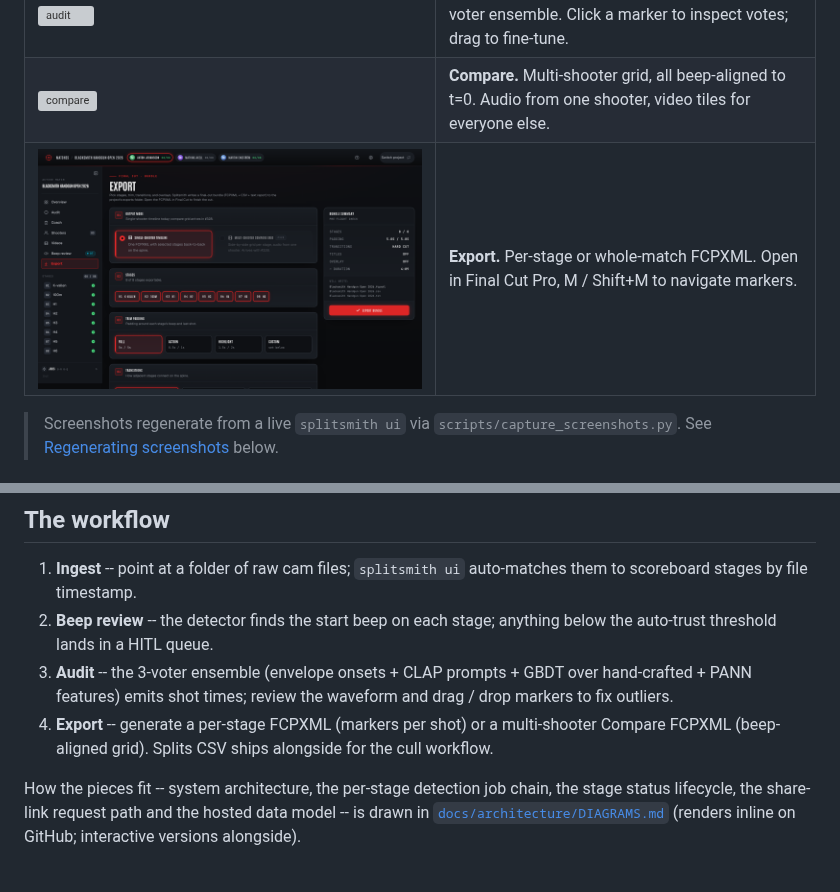
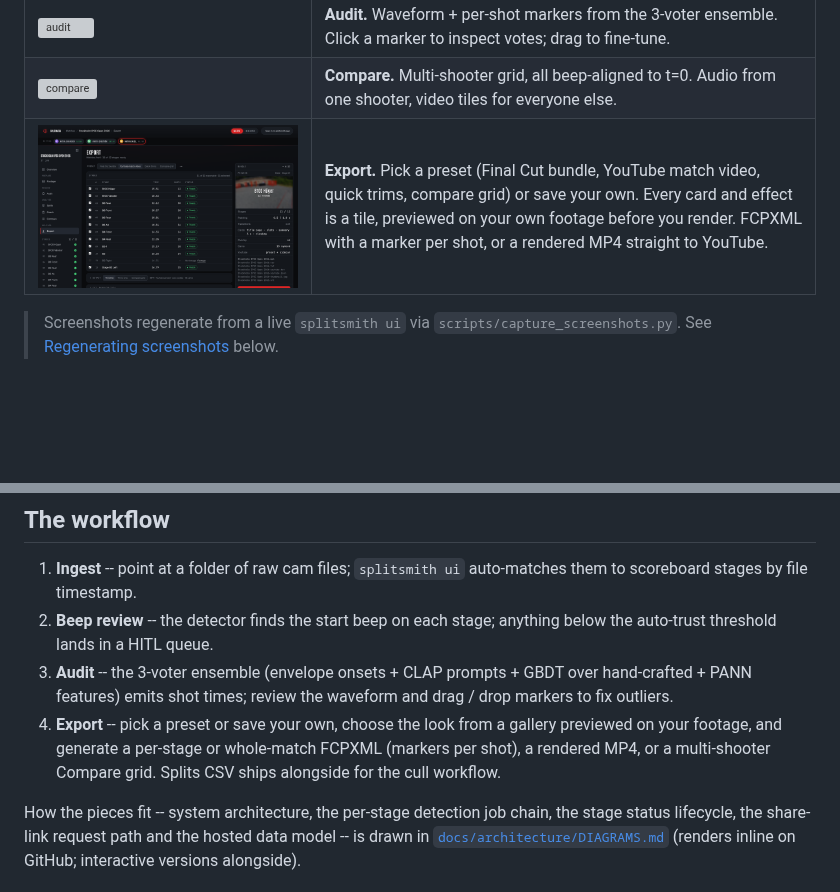
Before and after one commit to mandakan/splitsmith, a Markdown page: README.md, 2 parts joined by grey strips. Drawn GitHub-style; pictures changed too: docs/screenshots/export.png; blank space fills up the shorter version; grey boxes are pictures that could not be loaded.

```diff
--- a/README.md
+++ b/README.md
@@ -22,7 +22,7 @@ Built to do two things from a single stage video: get per-shot splits for analys
 | ![beep review](https://raw.githubusercontent.com/mandakan/splitsmith/main/docs/screenshots/beep-review.png) | **Beep review.** Auto-snap to the start beep on each stage; low-confidence detections land in a HITL queue. |
 | ![audit](https://raw.githubusercontent.com/mandakan/splitsmith/main/docs/screenshots/audit.png) | **Audit.** Waveform + per-shot markers from the 3-voter ensemble. Click a marker to inspect votes; drag to fine-tune. |
 | ![compare](https://raw.githubusercontent.com/mandakan/splitsmith/main/docs/screenshots/compare.png) | **Compare.** Multi-shooter grid, all beep-aligned to t=0. Audio from one shooter, video tiles for everyone else. |
-| ![export](https://raw.githubusercontent.com/mandakan/splitsmith/main/docs/screenshots/export.png) | **Export.** Per-stage or whole-match FCPXML. Open in Final Cut Pro, M / Shift+M to navigate markers. |
+| ![export](https://raw.githubusercontent.com/mandakan/splitsmith/main/docs/screenshots/export.png) | **Export.** Pick a preset (Final Cut bundle, YouTube match video, quick trims, compare grid) or save your own. Every card and effect is a tile, previewed on your own footage before you render. FCPXML with a marker per shot, or a rendered MP4 straight to YouTube. |
 
 > Screenshots regenerate from a live `splitsmith ui` via `scripts/capture_screenshots.py`. See [Regenerating screenshots](#regenerating-screenshots) below.
 
@@ -74,7 +74,7 @@ The repo ships a real Stage 3 audio sample at `tests/fixtures/stage-shots-tallmi
 1. **Ingest** -- point at a folder of raw cam files; `splitsmith ui` auto-matches them to scoreboard stages by file timestamp.
 2. **Beep review** -- the detector finds the start beep on each stage; anything below the auto-trust threshold lands in a HITL queue.
 3. **Audit** -- the 3-voter ensemble (envelope onsets + CLAP prompts + GBDT over hand-crafted + PANN features) emits shot times; review the waveform and drag / drop markers to fix outliers.
-4. **Export** -- generate a per-stage FCPXML (markers per shot) or a multi-shooter Compare FCPXML (beep-aligned grid). Splits CSV ships alongside for the cull workflow.
+4. **Export** -- pick a preset or save your own, choose the look from a gallery previewed on your footage, and generate a per-stage or whole-match FCPXML (markers per shot), a rendered MP4, or a multi-shooter Compare grid. Splits CSV ships alongside for the cull workflow.
 
 How the pieces fit -- system architecture, the per-stage detection job chain, the stage status lifecycle, the share-link request path and the hosted data model -- is drawn in [`docs/architecture/DIAGRAMS.md`](docs/architecture/DIAGRAMS.md) (renders inline on GitHub; interactive versions alongside).
 
```
Also changed, not shown: site/img/export.png, 3 other files.
